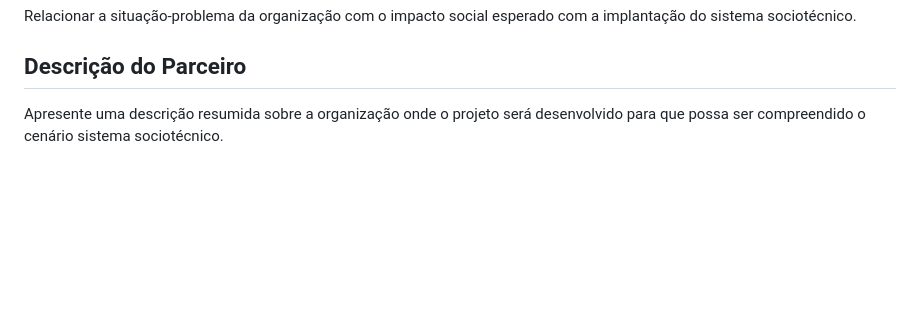
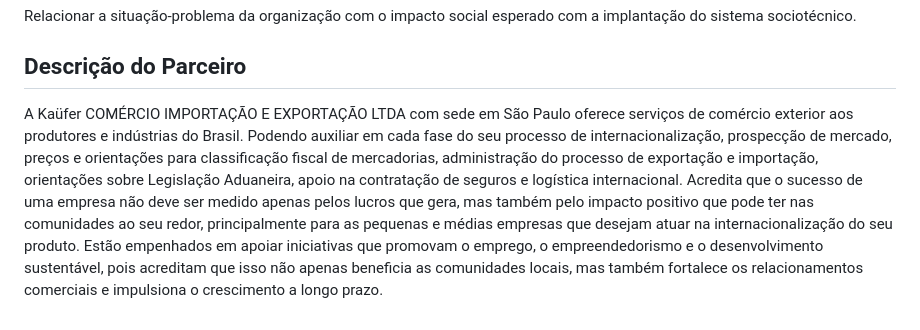
Before and after one commit to DodoRS06/Projeto-Comex, a Markdown page: documentos/01-Documentação de Contexto.md, the part around the change. GitHub-like rendering; blank space fills up the shorter version.

```diff
--- a/documentos/01-Documentação de Contexto.md
+++ b/documentos/01-Documentação de Contexto.md
@@ -40,4 +40,6 @@ Relacionar a situação-problema da organização com o impacto social esperado
 
 ## Descrição do Parceiro
 
-Apresente uma descrição resumida sobre a organização onde o projeto será desenvolvido para que possa ser compreendido o cenário sistema sociotécnico.
+A Kaüfer COMÉRCIO IMPORTAÇÃO E EXPORTAÇÃO LTDA com sede em São Paulo oferece serviços de comércio exterior aos produtores e indústrias do Brasil. Podendo auxiliar em cada fase do seu processo de internacionalização, prospecção de mercado, preços e orientações para classificação fiscal de mercadorias, administração do processo de exportação e importação, orientações sobre Legislação Aduaneira, apoio na contratação de seguros e logística internacional.
+Acredita que o sucesso de uma empresa não deve ser medido apenas pelos lucros que gera, mas também pelo impacto positivo que pode ter nas comunidades ao seu redor, principalmente para as pequenas e médias empresas que desejam atuar na internacionalização do seu produto.
+Estão empenhados em apoiar iniciativas que promovam o emprego, o empreendedorismo e o desenvolvimento sustentável, pois acreditam que isso não apenas beneficia as comunidades locais, mas também fortalece os relacionamentos comerciais e impulsiona o crescimento a longo prazo.
```
